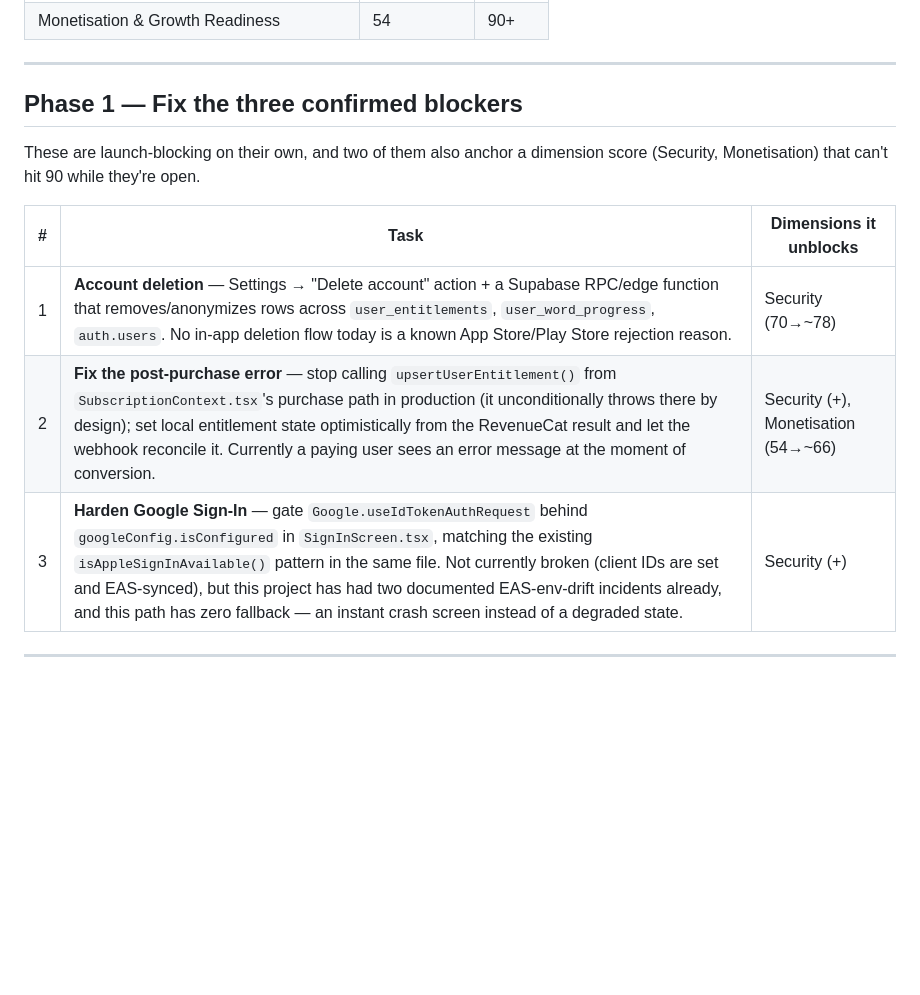
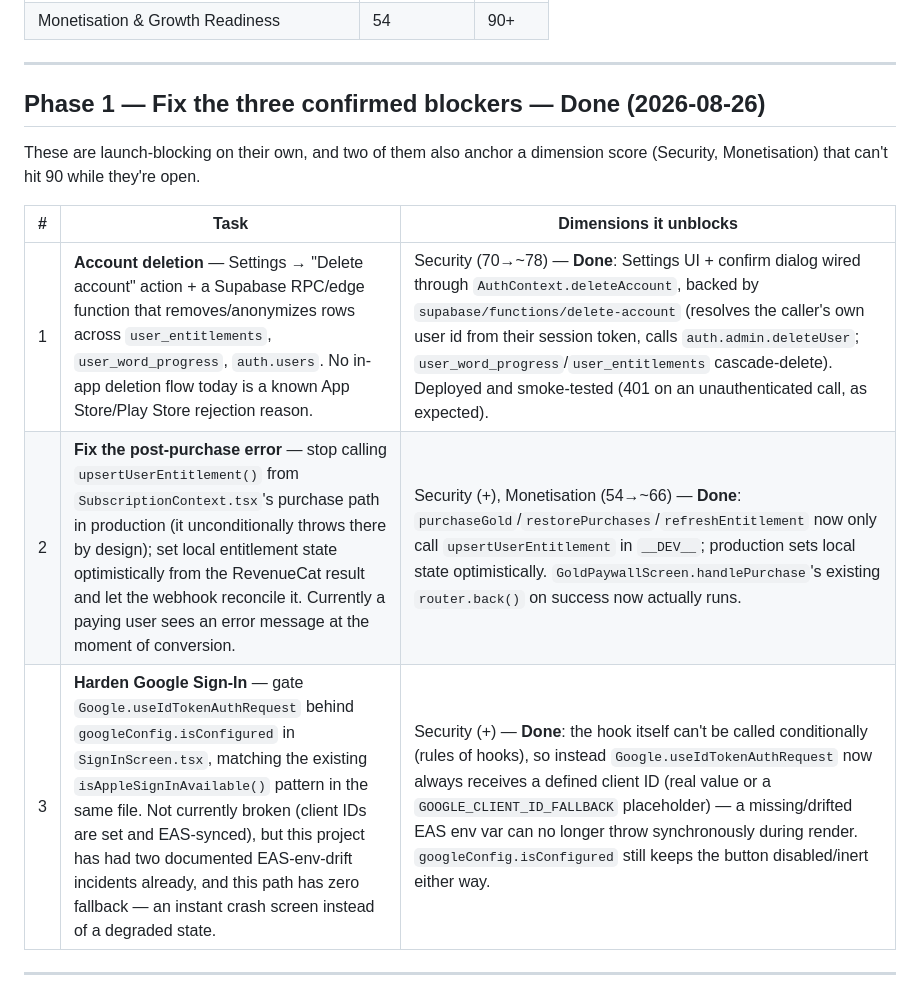
Before and after one commit to lewisjakewhite26/zazu, a Markdown page: ROADMAP_90.md, the part around the change. Rendered like a GitHub page; blank space fills up the shorter version.

```diff
--- a/ROADMAP_90.md
+++ b/ROADMAP_90.md
@@ -15,15 +15,15 @@ Target: every dimension in the late-August audit at 90+/100. Current composite i
 
 ---
 
-## Phase 1 — Fix the three confirmed blockers
+## Phase 1 — Fix the three confirmed blockers — Done (2026-08-26)
 
 These are launch-blocking on their own, and two of them also anchor a dimension score (Security, Monetisation) that can't hit 90 while they're open.
 
 | # | Task | Dimensions it unblocks |
 |---|---|---|
-| 1 | **Account deletion** — Settings → "Delete account" action + a Supabase RPC/edge function that removes/anonymizes rows across `user_entitlements`, `user_word_progress`, `auth.users`. No in-app deletion flow today is a known App Store/Play Store rejection reason. | Security (70→~78) |
-| 2 | **Fix the post-purchase error** — stop calling `upsertUserEntitlement()` from `SubscriptionContext.tsx`'s purchase path in production (it unconditionally throws there by design); set local entitlement state optimistically from the RevenueCat result and let the webhook reconcile it. Currently a paying user sees an error message at the moment of conversion. | Security (+), Monetisation (54→~66) |
-| 3 | **Harden Google Sign-In** — gate `Google.useIdTokenAuthRequest` behind `googleConfig.isConfigured` in `SignInScreen.tsx`, matching the existing `isAppleSignInAvailable()` pattern in the same file. Not currently broken (client IDs are set and EAS-synced), but this project has had two documented EAS-env-drift incidents already, and this path has zero fallback — an instant crash screen instead of a degraded state. | Security (+) |
+| 1 | **Account deletion** — Settings → "Delete account" action + a Supabase RPC/edge function that removes/anonymizes rows across `user_entitlements`, `user_word_progress`, `auth.users`. No in-app deletion flow today is a known App Store/Play Store rejection reason. | Security (70→~78) — **Done**: Settings UI + confirm dialog wired through `AuthContext.deleteAccount`, backed by `supabase/functions/delete-account` (resolves the caller's own user id from their session token, calls `auth.admin.deleteUser`; `user_word_progress`/`user_entitlements` cascade-delete). Deployed and smoke-tested (401 on an unauthenticated call, as expected). |
+| 2 | **Fix the post-purchase error** — stop calling `upsertUserEntitlement()` from `SubscriptionContext.tsx`'s purchase path in production (it unconditionally throws there by design); set local entitlement state optimistically from the RevenueCat result and let the webhook reconcile it. Currently a paying user sees an error message at the moment of conversion. | Security (+), Monetisation (54→~66) — **Done**: `purchaseGold`/`restorePurchases`/`refreshEntitlement` now only call `upsertUserEntitlement` in `__DEV__`; production sets local state optimistically. `GoldPaywallScreen.handlePurchase`'s existing `router.back()` on success now actually runs. |
+| 3 | **Harden Google Sign-In** — gate `Google.useIdTokenAuthRequest` behind `googleConfig.isConfigured` in `SignInScreen.tsx`, matching the existing `isAppleSignInAvailable()` pattern in the same file. Not currently broken (client IDs are set and EAS-synced), but this project has had two documented EAS-env-drift incidents already, and this path has zero fallback — an instant crash screen instead of a degraded state. | Security (+) — **Done**: the hook itself can't be called conditionally (rules of hooks), so instead `Google.useIdTokenAuthRequest` now always receives a defined client ID (real value or a `GOOGLE_CLIENT_ID_FALLBACK` placeholder) — a missing/drifted EAS env var can no longer throw synchronously during render. `googleConfig.isConfigured` still keeps the button disabled/inert either way. |
 
 ---
 
```
Also changed, not shown: ROADMAP.md (+1 -0 lines), ROADMAP_SIMPLE.md (+5 -1 lines).
